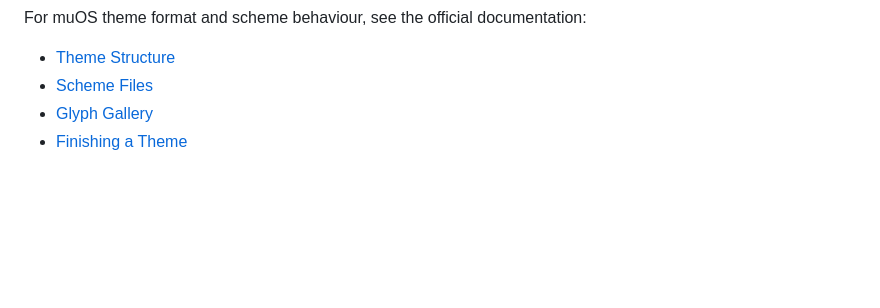
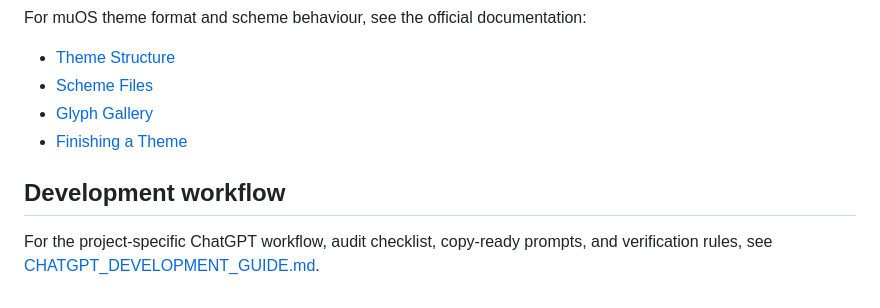
Before and after one commit to insomdroid/Omamu, a Markdown page: README.md, the part around the change. Drawn GitHub-style; blank space fills up the shorter version.

Commit message:
docs: link development workflow guide from README

```diff
--- a/README.md
+++ b/README.md
@@ -72,3 +72,7 @@ For muOS theme format and scheme behaviour, see the official documentation:
 - [Scheme Files](https://muos.dev/themes/scheme)
 - [Glyph Gallery](https://muos.dev/themes/glyphs)
 - [Finishing a Theme](https://muos.dev/themes/finish)
+
+## Development workflow
+
+For the project-specific ChatGPT workflow, audit checklist, copy-ready prompts, and verification rules, see [CHATGPT_DEVELOPMENT_GUIDE.md](CHATGPT_DEVELOPMENT_GUIDE.md).
```
